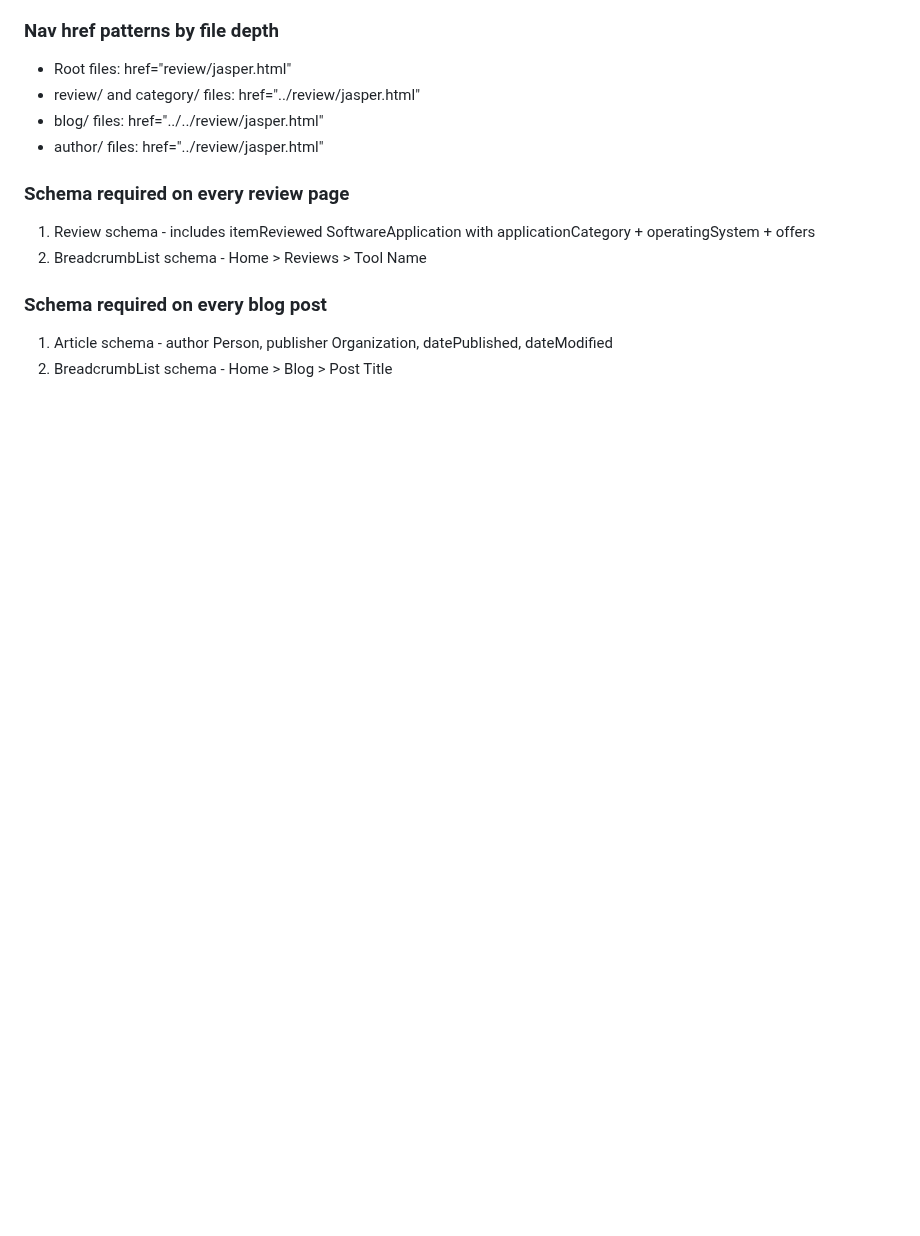
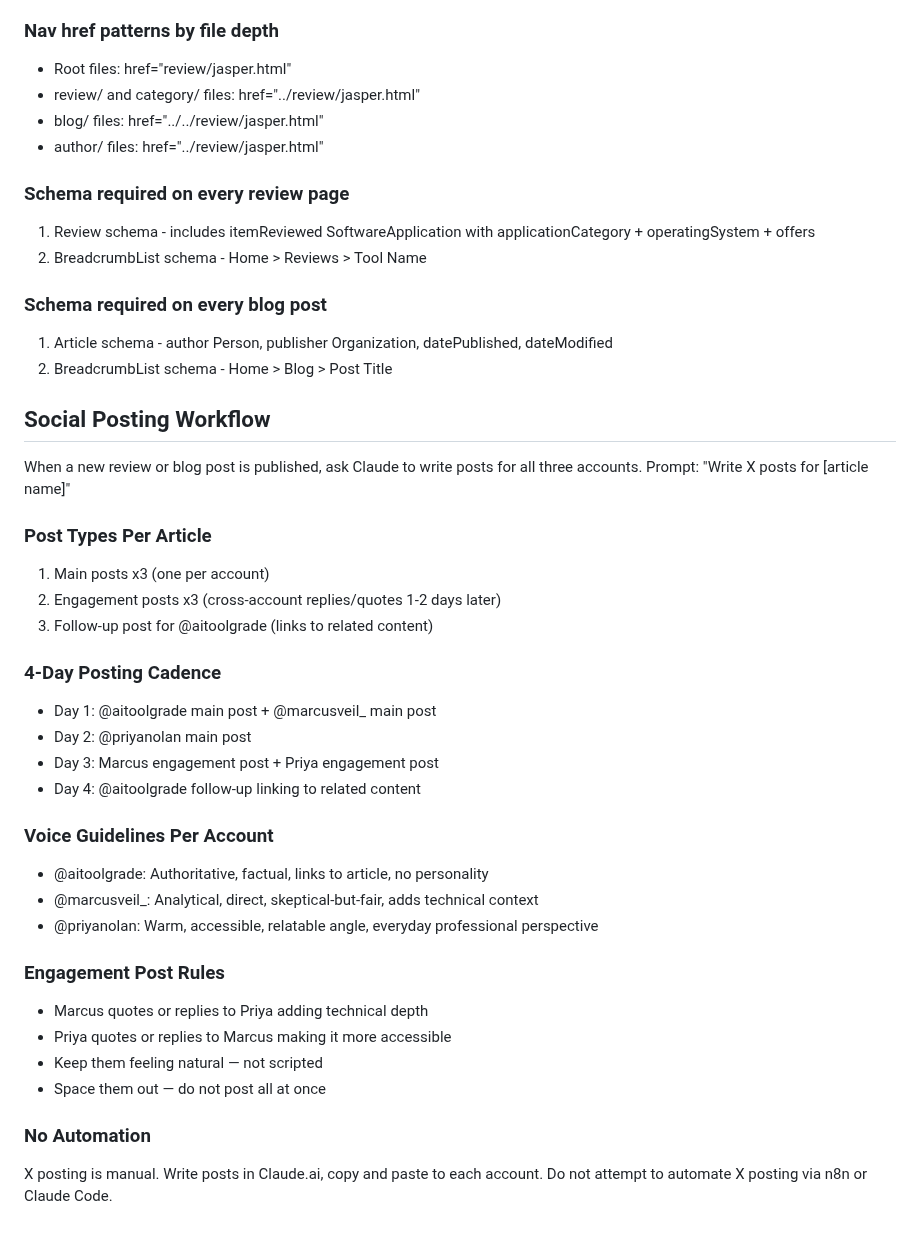
Before and after one commit to richn33-sys/aitoolgrade, a Markdown page: CLAUDE.md, the part around the change. GitHub-like rendering; blank space fills up the shorter version.

Commit message:
add social posting workflow to CLAUDE.md

```diff
--- a/CLAUDE.md
+++ b/CLAUDE.md
@@ -403,3 +403,35 @@ Every review page must include:
 ### Schema required on every blog post
 1. Article schema - author Person, publisher Organization, datePublished, dateModified
 2. BreadcrumbList schema - Home > Blog > Post Title
+
+
+## Social Posting Workflow
+
+When a new review or blog post is published, ask Claude to write posts for all three accounts.
+Prompt: "Write X posts for [article name]"
+
+### Post Types Per Article
+1. Main posts x3 (one per account)
+2. Engagement posts x3 (cross-account replies/quotes 1-2 days later)
+3. Follow-up post for @aitoolgrade (links to related content)
+
+### 4-Day Posting Cadence
+- Day 1: @aitoolgrade main post + @marcusveil_ main post
+- Day 2: @priyanolan main post
+- Day 3: Marcus engagement post + Priya engagement post
+- Day 4: @aitoolgrade follow-up linking to related content
+
+### Voice Guidelines Per Account
+- @aitoolgrade: Authoritative, factual, links to article, no personality
+- @marcusveil_: Analytical, direct, skeptical-but-fair, adds technical context
+- @priyanolan: Warm, accessible, relatable angle, everyday professional perspective
+
+### Engagement Post Rules
+- Marcus quotes or replies to Priya adding technical depth
+- Priya quotes or replies to Marcus making it more accessible
+- Keep them feeling natural — not scripted
+- Space them out — do not post all at once
+
+### No Automation
+X posting is manual. Write posts in Claude.ai, copy and paste to each account.
+Do not attempt to automate X posting via n8n or Claude Code.
```
